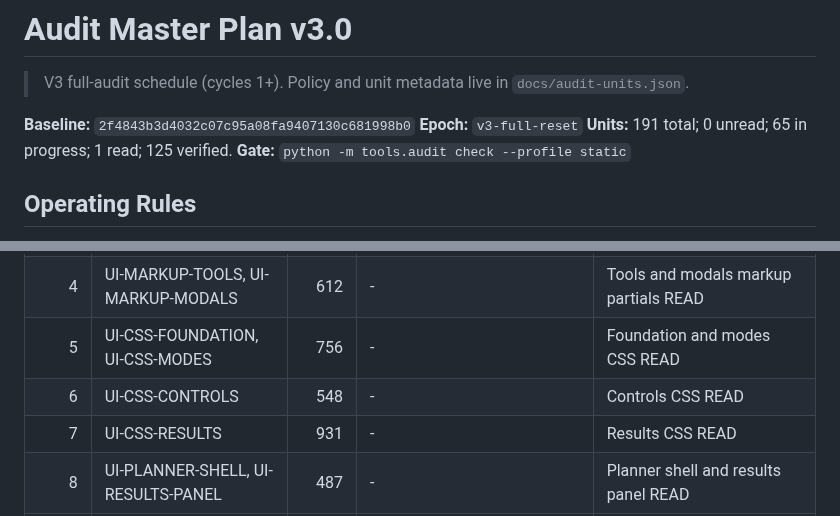
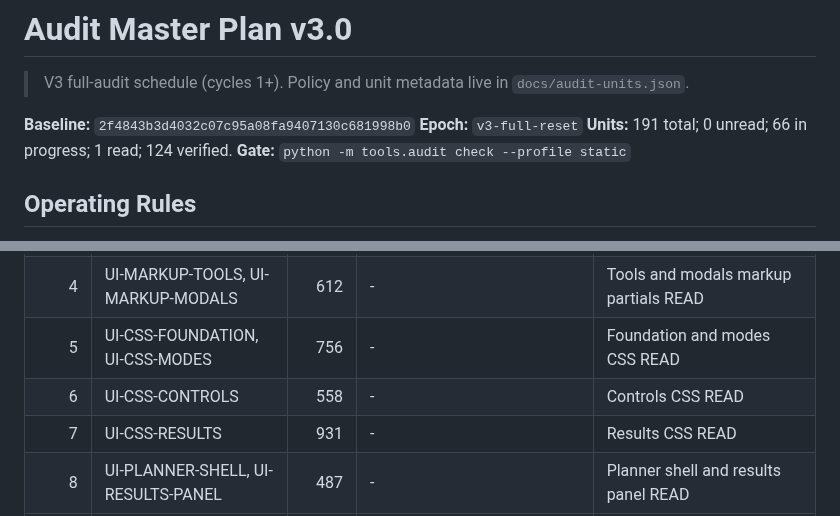
Before and after one commit to Three-Cats-LSP/LSP_D-planner-plus, a Markdown page: docs/audit-master-plan.md, 2 parts joined by grey strips. Rendered like a GitHub page.

Commit message:
Regenerate audit coverage docs for Cycle 06
Co-authored-by: Roman Markovtsev <Three-Cats-LSP@users.noreply.github.com>

```diff
--- a/docs/audit-master-plan.md
+++ b/docs/audit-master-plan.md
@@ -4,7 +4,7 @@
 
 **Baseline:** `2f4843b3d4032c07c95a08fa9407130c681998b0`
 **Epoch:** `v3-full-reset`
-**Units:** 191 total; 0 unread; 65 in progress; 1 read; 125 verified.
+**Units:** 191 total; 0 unread; 66 in progress; 1 read; 124 verified.
 **Gate:** `python -m tools.audit check --profile static`
 
 ## Operating Rules
@@ -35,7 +35,7 @@
 | 3 | UI-MARKUP-CONSUMPTION | 381 | - | Consumption markup partial READ |
 | 4 | UI-MARKUP-TOOLS, UI-MARKUP-MODALS | 612 | - | Tools and modals markup partials READ |
 | 5 | UI-CSS-FOUNDATION, UI-CSS-MODES | 756 | - | Foundation and modes CSS READ |
-| 6 | UI-CSS-CONTROLS | 548 | - | Controls CSS READ |
+| 6 | UI-CSS-CONTROLS | 558 | - | Controls CSS READ |
 | 7 | UI-CSS-RESULTS | 931 | - | Results CSS READ |
 | 8 | UI-PLANNER-SHELL, UI-RESULTS-PANEL | 487 | - | Planner shell and results panel READ |
 | 9 | UI-ENVIRONMENT, UI-MODE-STATE | 992 | - | settings-core environment and mode state READ |
```
Also changed, not shown: docs/audit-coverage.md (+3 -3 lines).
